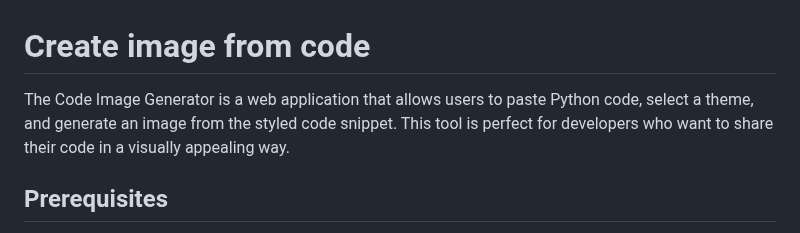
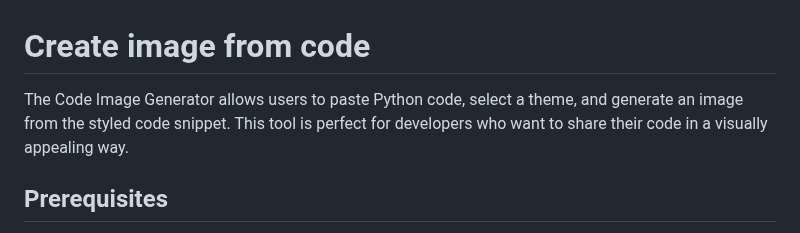
Before and after one commit to matedevlab/code-image-generator, a Markdown page: README.md, the part around the change. GitHub-like rendering.

Commit message:
correct intro

```diff
--- a/README.md
+++ b/README.md
@@ -1,6 +1,6 @@
 # Create image from code
 
-The Code Image Generator is a web application that allows users to paste Python code, select a theme, and generate an image from the styled code snippet. This tool is perfect for developers who want to share their code in a visually appealing way.
+The Code Image Generator allows users to paste Python code, select a theme, and generate an image from the styled code snippet. This tool is perfect for developers who want to share their code in a visually appealing way.
 
 ## Prerequisites
 
```
